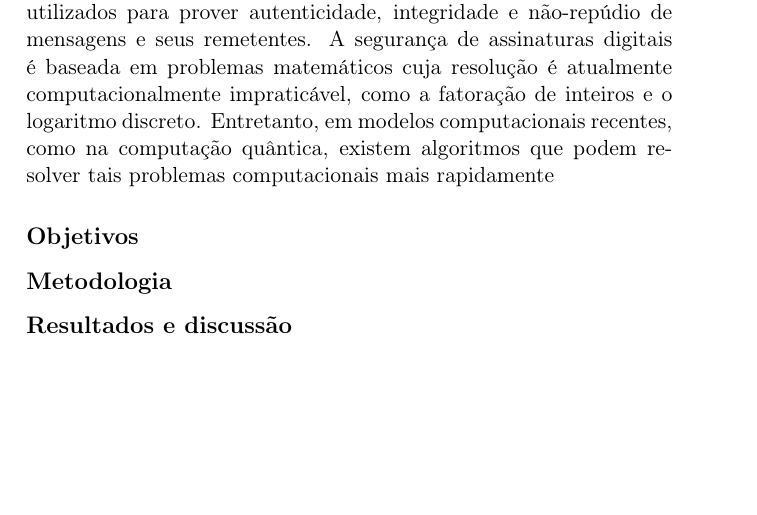
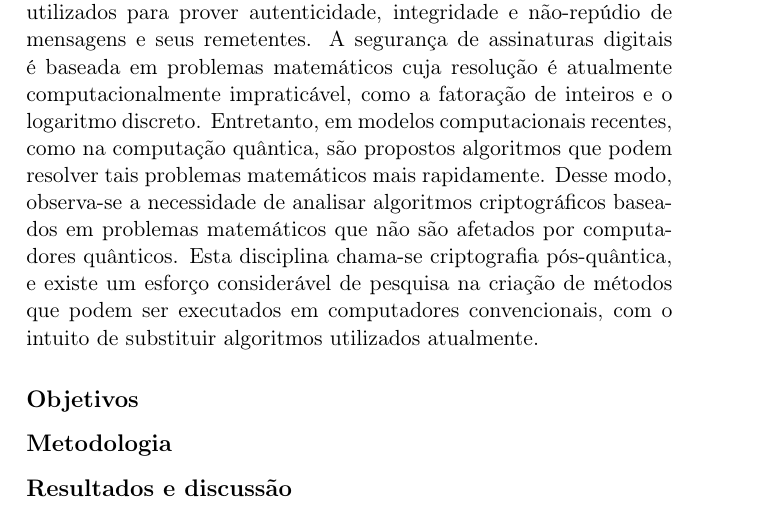
Before and after one commit to zambonin/msc, a LaTeX thesis (main.tex): part of page 2 of 81, cut so that both start at the same text, the shorter picture padded with empty space. Compiled offline with pdfLaTeX.

Commit message:
overleaf_to_git: update main.tex from r17233 to r17246

```diff
--- a/main.tex
+++ b/main.tex
@@ -39,7 +39,7 @@ O esforço computacional necessário para enfraquecer algoritmos de criptografia
 
 \begin{abstract}
 \subsubsection*{Introdução}
-Segurança nas comunicações entre dispositivos eletrônicos é um requisito frequentemente desejado, em vista do acréscimo exponencial de troca digital de informações a cada dia. Neste contexto, a criptografia de chaves públicas fornece arcabouços matemáticos para diferentes casos de uso. Particularmente, esquemas de assinatura digital são utilizados para prover autenticidade, integridade e não-repúdio de mensagens e seus remetentes. A segurança de assinaturas digitais é baseada em problemas matemáticos cuja resolução é atualmente computacionalmente impraticável, como a fatoração de inteiros e o logaritmo discreto. Entretanto, em modelos computacionais recentes, como na computação quântica, existem algoritmos que podem resolver tais problemas computacionais mais rapidamente
+Segurança nas comunicações entre dispositivos eletrônicos é um requisito frequentemente desejado, em vista do acréscimo exponencial de troca digital de informações a cada dia. Neste contexto, a criptografia de chaves públicas fornece arcabouços matemáticos para diferentes casos de uso. Particularmente, esquemas de assinatura digital são utilizados para prover autenticidade, integridade e não-repúdio de mensagens e seus remetentes. A segurança de assinaturas digitais é baseada em problemas matemáticos cuja resolução é atualmente computacionalmente impraticável, como a fatoração de inteiros e o logaritmo discreto. Entretanto, em modelos computacionais recentes, como na computação quântica, são propostos algoritmos que podem resolver tais problemas matemáticos mais rapidamente. Desse modo, observa-se a necessidade de analisar algoritmos criptográficos baseados em problemas matemáticos que não são afetados por computadores quânticos. Esta disciplina chama-se criptografia pós-quântica, e existe um esforço considerável de pesquisa na criação de métodos que podem ser executados em computadores convencionais, com o intuito de substituir algoritmos utilizados atualmente.
 
 \subsubsection*{Objetivos}
 
```
